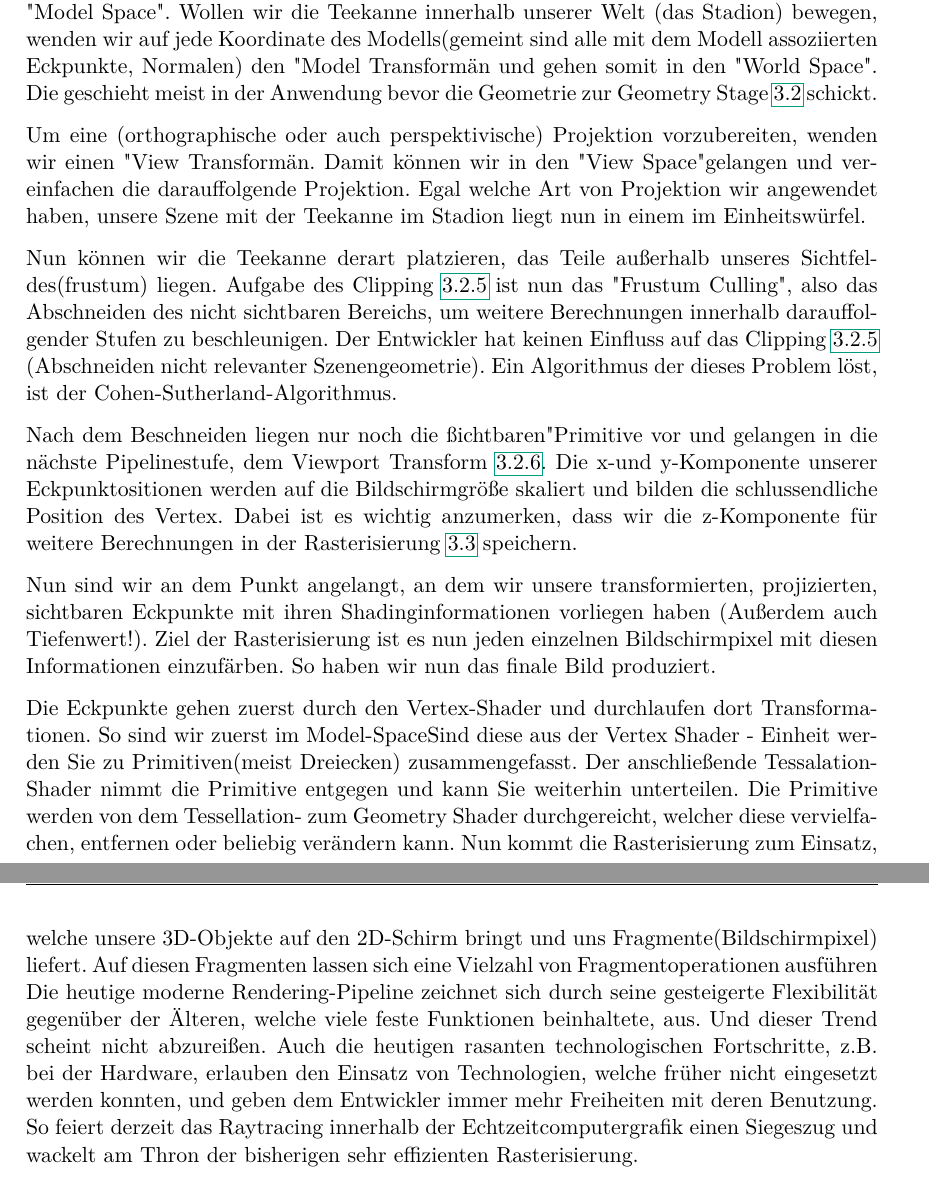
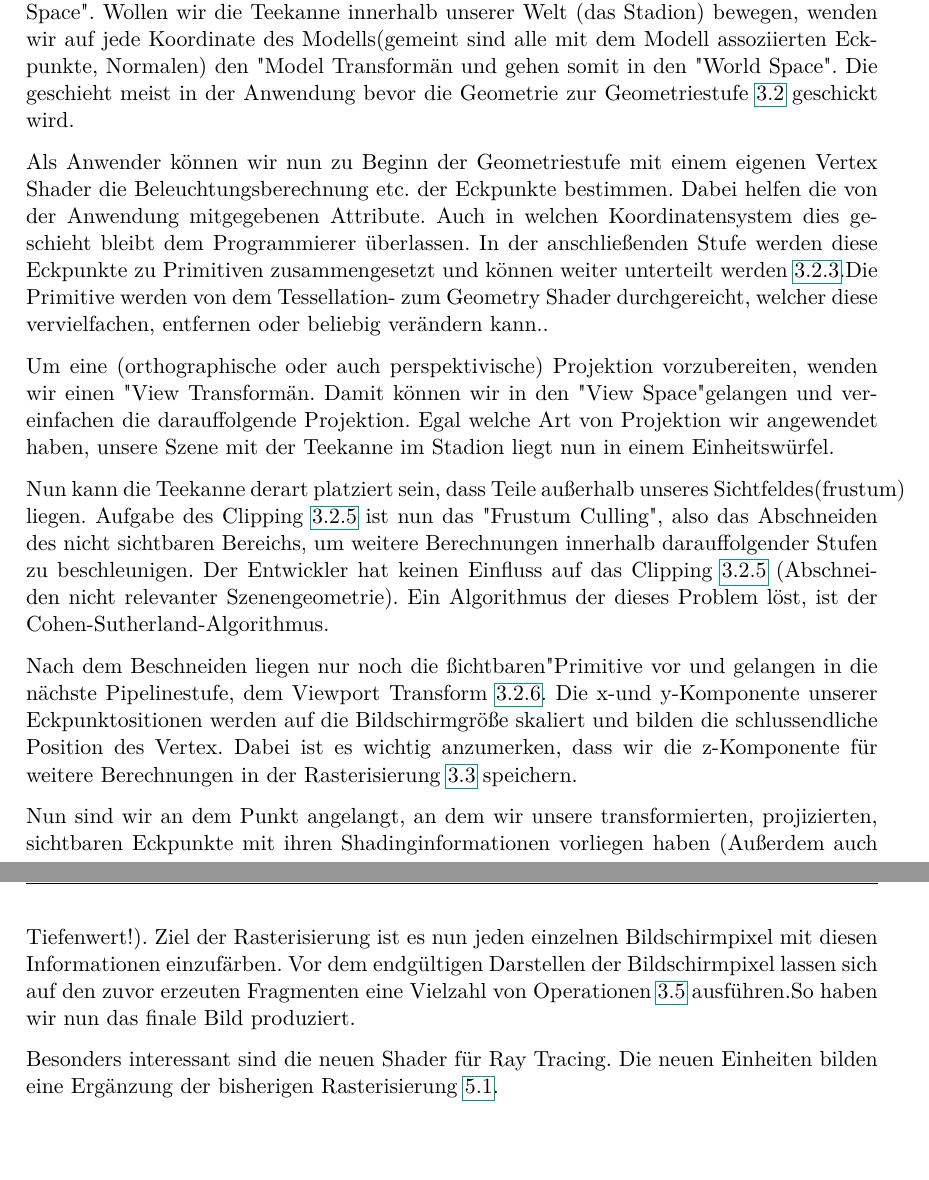
Before and after one commit to Kataglyphis/ProseminarComputergrafik, a LaTeX thesis (Ausarbeitung_1964256/ausarbeitung.tex, which reads Ausarbeitung_1964256/content.tex): two parts of pages 4 and 5 of 15, joined at a grey line, cut so that both start at the same text, the shorter picture padded with empty space. The pictures show the PDF file Ausarbeitung_1964256/ausarbeitung.pdf that the author committed with the source.

Commit message:
added ray tracing  api

```diff
--- a/Ausarbeitung_1964256/content.tex
+++ b/Ausarbeitung_1964256/content.tex
@@ -24,11 +24,15 @@ Wollen wir mit einer Anwendung~\ref{sec:Anwendung} eine Szene von Objekten, z.B.
 so liegt das Objekt zuerst in Form von vielen Eckpunkten(Dreiecken, Linien) in der Anwendung vor. Dabei befinden wir uns im "Model Space".
 Wollen wir die Teekanne innerhalb unserer Welt (das Stadion) bewegen, wenden wir auf jede Koordinate des Modells(gemeint sind alle mit dem Modell
 assoziierten Eckpunkte, Normalen) den "Model Transform" an und gehen somit in den "World Space". Die geschieht meist in der Anwendung bevor die Geometrie
-zur Geometry Stage~\ref{sec:Geometry Stage} schickt. \par
+zur Geometriestufe~\ref{sec:Geometry Stage} geschickt wird. \par
+Als Anwender können wir nun zu Beginn der Geometriestufe mit einem eigenen Vertex Shader die Beleuchtungsberechnung etc. der Eckpunkte bestimmen. Dabei
+helfen die von der Anwendung mitgegebenen Attribute. Auch in welchen Koordinatensystem dies geschieht bleibt dem Programmierer überlassen. In der anschließenden
+Stufe werden diese Eckpunkte zu Primitiven zusammengesetzt und können weiter unterteilt werden~\ref{subsec:Tessellation}.Die Primitive werden von dem Tessellation-
+zum Geometry Shader durchgereicht, welcher diese vervielfachen, entfernen oder beliebig verändern kann..\par
 Um eine (orthographische oder auch perspektivische) Projektion vorzubereiten, wenden wir einen "View Transform" an. Damit können wir in den "View Space" gelangen
-und vereinfachen die darauffolgende Projektion.
-Egal welche Art von Projektion wir angewendet haben, unsere Szene mit der Teekanne im Stadion liegt nun in einem im Einheitswürfel. \par
-Nun können wir die Teekanne derart platzieren, das Teile außerhalb unseres Sichtfeldes(frustum) liegen. Aufgabe des Clipping~\ref{subsec:Clipping} ist nun
+und vereinfachen die darauffolgende Projektion. Egal welche Art von Projektion wir angewendet haben, unsere Szene mit der Teekanne im Stadion liegt nun in einem
+Einheitswürfel. \par
+Nun kann die Teekanne derart platziert sein, dass Teile außerhalb unseres Sichtfeldes(frustum) liegen. Aufgabe des Clipping~\ref{subsec:Clipping} ist nun
 das "Frustum Culling", also das Abschneiden des nicht sichtbaren Bereichs, um weitere Berechnungen innerhalb darauffolgender Stufen zu beschleunigen.
 Der Entwickler hat keinen Einfluss auf das Clipping~\ref{subsec:Clipping} (Abschneiden nicht relevanter Szenengeometrie). Ein Algorithmus der dieses Problem löst,
 ist der Cohen-Sutherland-Algorithmus.\par
@@ -36,21 +40,10 @@ Nach dem Beschneiden liegen nur noch die "sichtbaren" Primitive vor und gelangen
 Die x-und y-Komponente unserer Eckpunktositionen werden auf die Bildschirmgröße skaliert und bilden die schlussendliche Position des Vertex. Dabei ist es wichtig
 anzumerken, dass wir die z-Komponente für weitere Berechnungen in der Rasterisierung~\ref{sec:Rasterisierung} speichern.\par
 Nun sind wir an dem Punkt angelangt, an dem wir unsere transformierten, projizierten, sichtbaren Eckpunkte mit ihren Shadinginformationen vorliegen haben
-(Außerdem auch Tiefenwert!). Ziel der Rasterisierung ist es nun jeden einzelnen Bildschirmpixel mit diesen Informationen einzufärben. So haben
-wir nun das finale Bild produziert.
-
-Die Eckpunkte gehen zuerst durch den Vertex-Shader und durchlaufen
-dort Transformationen. So sind wir zuerst im Model-SpaceSind diese aus der Vertex Shader - Einheit werden Sie zu Primitiven(meist Dreiecken) zusammengefasst.
-Der anschließende Tessalation-Shader nimmt die Primitive entgegen und kann Sie weiterhin unterteilen.
-Die Primitive werden von dem Tessellation- zum Geometry Shader durchgereicht, welcher diese vervielfachen, entfernen oder
-beliebig verändern kann. Nun kommt die Rasterisierung zum Einsatz, welche unsere 3D-Objekte auf den 2D-Schirm bringt und uns
-Fragmente(Bildschirmpixel) liefert. Auf diesen Fragmenten lassen sich eine Vielzahl von Fragmentoperationen ausführen
-Die heutige moderne Rendering-Pipeline zeichnet sich durch seine gesteigerte Flexibilität gegenüber der Älteren, welche viele
-feste Funktionen beinhaltete, aus. Und dieser Trend scheint nicht abzureißen. Auch die heutigen rasanten technologischen Fortschritte,
-z.B. bei der Hardware, erlauben den Einsatz von Technologien, welche früher nicht eingesetzt werden konnten,
-und geben dem Entwickler immer mehr Freiheiten mit deren Benutzung. So feiert derzeit das Raytracing innerhalb der Echtzeitcomputergrafik
-einen Siegeszug und wackelt am Thron der bisherigen sehr effizienten Rasterisierung.
-
+(Außerdem auch Tiefenwert!). Ziel der Rasterisierung ist es nun jeden einzelnen Bildschirmpixel mit diesen Informationen einzufärben. Vor dem endgültigen Darstellen
+der Bildschirmpixel lassen sich auf den zuvor erzeuten Fragmenten eine Vielzahl von Operationen~\ref{sec:Per Fragment Operations} ausführen.So haben
+wir nun das finale Bild produziert.\par
+Besonders interessant sind die neuen Shader für Ray Tracing. Die neuen Einheiten bilden eine Ergänzung der bisherigen Rasterisierung~\ref{sec:Real-Time Raytracing}.
 %% ========================================================================================================================================================
 
 \chapter{Moderne Rendering-Pipeline}
```
Also changed, not shown: Ausarbeitung_1964256/ausarbeitung.bib (+8 -0 lines), Ausarbeitung_1964256/ausarbeitung.pdf, Ausarbeitung_1964256/content.tex (2 more changed lines).
